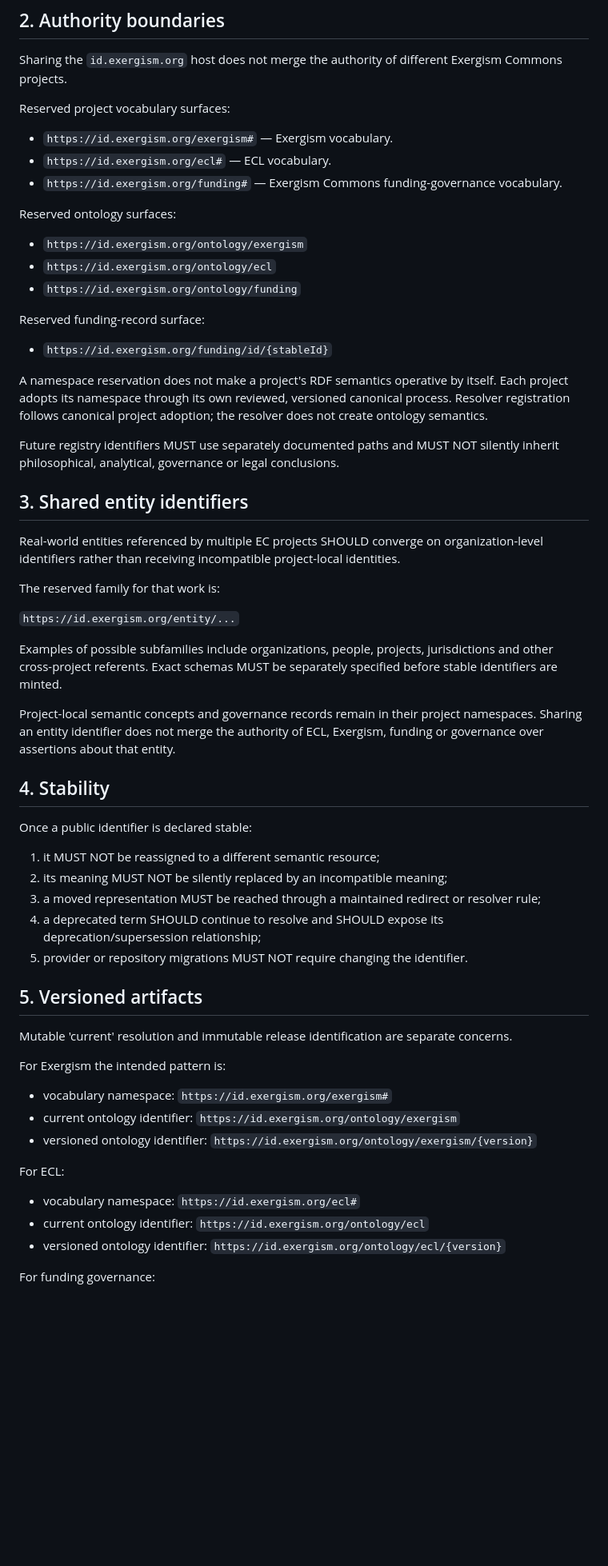
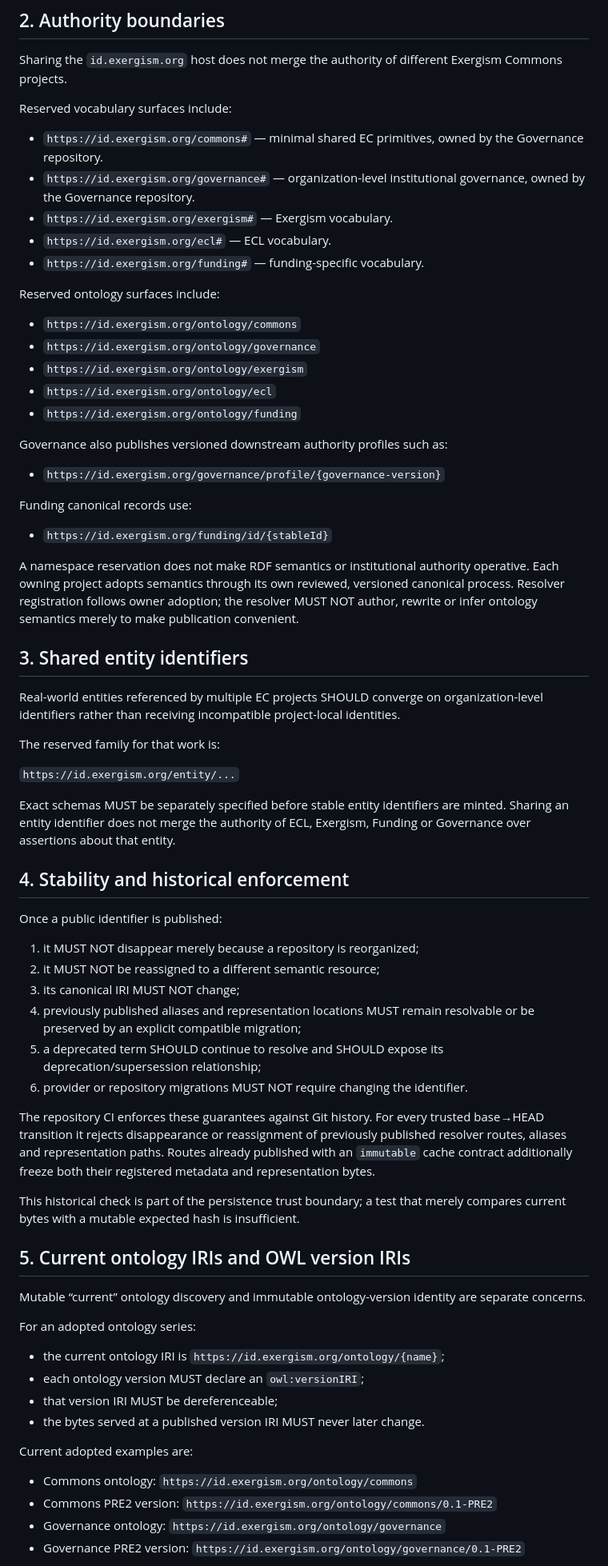
Before and after one commit to Exergism-Commons/id, a Markdown page: PERSISTENCE.md, the part around one of its changes. Shown at 80% size. Drawn GitHub-style; blank space fills up the shorter version.

Commit message:
Align persistence policy with versioned Governance publication contract

```diff
--- a/PERSISTENCE.md
+++ b/PERSISTENCE.md
@@ -12,25 +12,31 @@ This document defines the persistence contract for identifiers under `https://id
 
 Sharing the `id.exergism.org` host does not merge the authority of different Exergism Commons projects.
 
-Reserved project vocabulary surfaces:
+Reserved vocabulary surfaces include:
 
+- `https://id.exergism.org/commons#` — minimal shared EC primitives, owned by the Governance repository.
+- `https://id.exergism.org/governance#` — organization-level institutional governance, owned by the Governance repository.
 - `https://id.exergism.org/exergism#` — Exergism vocabulary.
 - `https://id.exergism.org/ecl#` — ECL vocabulary.
-- `https://id.exergism.org/funding#` — Exergism Commons funding-governance vocabulary.
+- `https://id.exergism.org/funding#` — funding-specific vocabulary.
 
-Reserved ontology surfaces:
+Reserved ontology surfaces include:
 
+- `https://id.exergism.org/ontology/commons`
+- `https://id.exergism.org/ontology/governance`
 - `https://id.exergism.org/ontology/exergism`
 - `https://id.exergism.org/ontology/ecl`
 - `https://id.exergism.org/ontology/funding`
 
-Reserved funding-record surface:
+Governance also publishes versioned downstream authority profiles such as:
+
+- `https://id.exergism.org/governance/profile/{governance-version}`
+
+Funding canonical records use:
 
 - `https://id.exergism.org/funding/id/{stableId}`
 
-A namespace reservation does not make a project's RDF semantics operative by itself. Each project adopts its namespace through its own reviewed, versioned canonical process. Resolver registration follows canonical project adoption; the resolver does not create ontology semantics.
-
-Future registry identifiers MUST use separately documented paths and MUST NOT silently inherit philosophical, analytical, governance or legal conclusions.
+A namespace reservation does not make RDF semantics or institutional authority operative. Each owning project adopts semantics through its own reviewed, versioned canonical process. Resolver registration follows owner adoption; the resolver MUST NOT author, rewrite or infer ontology semantics merely to make publication convenient.
 
 ## 3. Shared entity identifiers
 
@@ -40,35 +46,38 @@ The reserved family for that work is:
 
 `https://id.exergism.org/entity/...`
 
-Examples of possible subfamilies include organizations, people, projects, jurisdictions and other cross-project referents. Exact schemas MUST be separately specified before stable identifiers are minted.
+Exact schemas MUST be separately specified before stable entity identifiers are minted. Sharing an entity identifier does not merge the authority of ECL, Exergism, Funding or Governance over assertions about that entity.
 
-Project-local semantic concepts and governance records remain in their project namespaces. Sharing an entity identifier does not merge the authority of ECL, Exergism, funding or governance over assertions about that entity.
+## 4. Stability and historical enforcement
 
-## 4. Stability
+Once a public identifier is published:
 
-Once a public identifier is declared stable:
+1. it MUST NOT disappear merely because a repository is reorganized;
+2. it MUST NOT be reassigned to a different semantic resource;
+3. its canonical IRI MUST NOT change;
+4. previously published aliases and representation locations MUST remain resolvable or be preserved by an explicit compatible migration;
+5. a deprecated term SHOULD continue to resolve and SHOULD expose its deprecation/supersession relationship;
+6. provider or repository migrations MUST NOT require changing the identifier.
 
-1. it MUST NOT be reassigned to a different semantic resource;
-2. its meaning MUST NOT be silently replaced by an incompatible meaning;
-3. a moved representation MUST be reached through a maintained redirect or resolver rule;
-4. a deprecated term SHOULD continue to resolve and SHOULD expose its deprecation/supersession relationship;
-5. provider or repository migrations MUST NOT require changing the identifier.
+The repository CI enforces these guarantees against Git history. For every trusted base→HEAD transition it rejects disappearance or reassignment of previously published resolver routes, aliases and representation paths. Routes already published with an `immutable` cache contract additionally freeze both their registered metadata and representation bytes.
 
-## 5. Versioned artifacts
+This historical check is part of the persistence trust boundary; a test that merely compares current bytes with a mutable expected hash is insufficient.
 
-Mutable 'current' resolution and immutable release identification are separate concerns.
+## 5. Current ontology IRIs and OWL version IRIs
 
-For Exergism the intended pattern is:
+Mutable “current” ontology discovery and immutable ontology-version identity are separate concerns.
 
-- vocabulary namespace: `https://id.exergism.org/exergism#`
-- current ontology identifier: `https://id.exergism.org/ontology/exergism`
-- versioned ontology identifier: `https://id.exergism.org/ontology/exergism/{version}`
+For an adopted ontology series:
 
-For ECL:
+- the current ontology IRI is `https://id.exergism.org/ontology/{name}`;
+- each ontology version MUST declare an `owl:versionIRI`;
+- that version IRI MUST be dereferenceable;
+- the bytes served at a published version IRI MUST never later change.
 
-- vocabulary namespace: `https://id.exergism.org/ecl#`
-- current ontology identifier: `https://id.exergism.org/ontology/ecl`
-- versioned ontology identifier: `https://id.exergism.org/ontology/ecl/{version}`
+Current adopted examples are:
 
-For funding governance:
+- Commons ontology: `https://id.exergism.org/ontology/commons`
+- Commons PRE2 version: `https://id.exergism.org/ontology/commons/0.1-PRE2`
+- Governance ontology: `https://id.exergism.org/ontology/governance`
+- Governance PRE2 version: `https://id.exergism.org/ontology/governance/0.1-PRE2`
 
```
Also changed, not shown: other parts of PERSISTENCE.md (+47 -33 lines).
